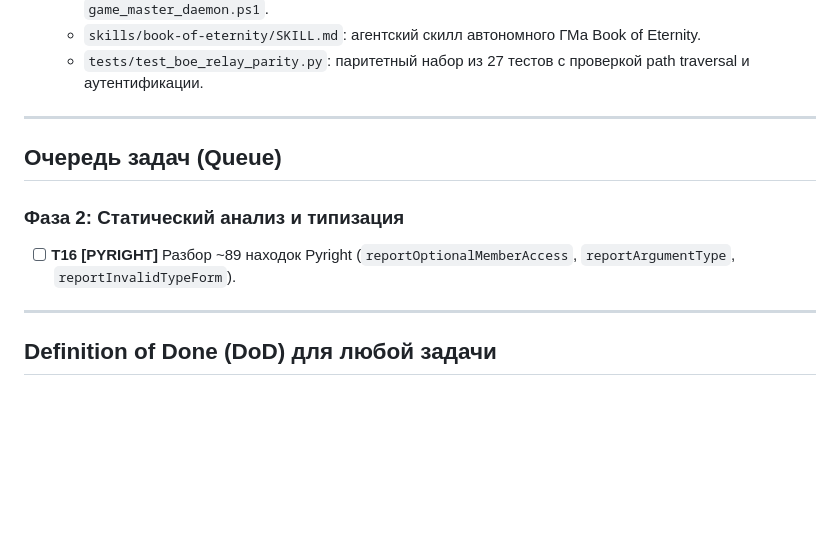
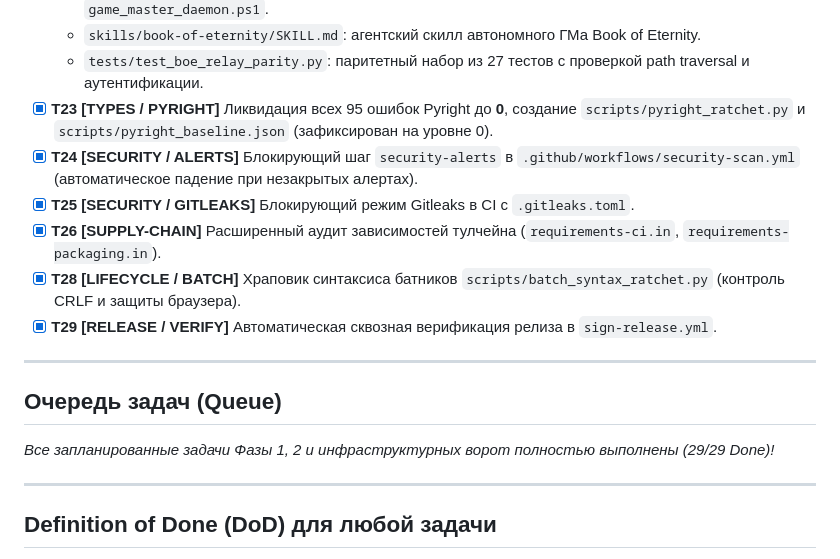
Before and after one commit to IvanSkainet/arena-agent, a Markdown page: docs/TASK_BOARD.md, the part around the change. Rendered like a GitHub page; blank space fills up the shorter version.

Commit message:
docs(board): complete task board with T23-T29 done

```diff
--- a/docs/TASK_BOARD.md
+++ b/docs/TASK_BOARD.md
@@ -48,13 +48,18 @@
   - `arena/game/boe_cli.py` & `bin/boe-arena-relay`: ConPTY pseudo-CLI для демона `game_master_daemon.ps1`.
   - `skills/book-of-eternity/SKILL.md`: агентский скилл автономного ГМа Book of Eternity.
   - `tests/test_boe_relay_parity.py`: паритетный набор из 27 тестов с проверкой path traversal и аутентификации.
+- [x] **T23 [TYPES / PYRIGHT]** Ликвидация всех 95 ошибок Pyright до **0**, создание `scripts/pyright_ratchet.py` и `scripts/pyright_baseline.json` (зафиксирован на уровне 0).
+- [x] **T24 [SECURITY / ALERTS]** Блокирующий шаг `security-alerts` в `.github/workflows/security-scan.yml` (автоматическое падение при незакрытых алертах).
+- [x] **T25 [SECURITY / GITLEAKS]** Блокирующий режим Gitleaks в CI с `.gitleaks.toml`.
+- [x] **T26 [SUPPLY-CHAIN]** Расширенный аудит зависимостей тулчейна (`requirements-ci.in`, `requirements-packaging.in`).
+- [x] **T28 [LIFECYCLE / BATCH]** Храповик синтаксиса батников `scripts/batch_syntax_ratchet.py` (контроль CRLF и защиты браузера).
+- [x] **T29 [RELEASE / VERIFY]** Автоматическая сквозная верификация релиза в `sign-release.yml`.
 
 ---
 
 ## Очередь задач (Queue)
 
-### Фаза 2: Статический анализ и типизация
-- [ ] **T16 [PYRIGHT]** Разбор ~89 находок Pyright (`reportOptionalMemberAccess`, `reportArgumentType`, `reportInvalidTypeForm`).
+*Все запланированные задачи Фазы 1, 2 и инфраструктурных ворот полностью выполнены (29/29 Done)!*
 
 ---
 
```
